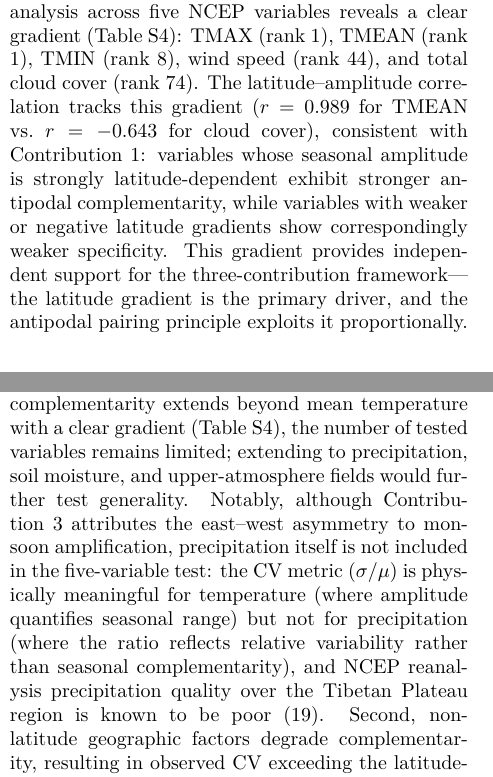
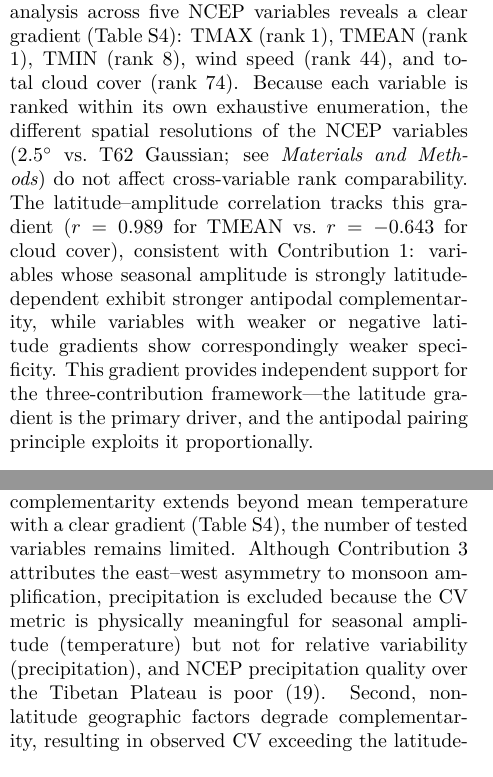
Before and after one commit to xun-gufeng/antipodal-decomposition, a LaTeX paper (main.tex): two parts of the columns of pages 3 and 4 of 6, joined at a grey line, cut so that both start at the same text. Compiled offline with pdfLaTeX.

Commit message:
Fix r12c: NCEP grid comparability note + cover letter cleanup
I4: Multi-variable section add note that different NCEP grid
resolutions don't affect cross-variable rank comparability
(each variable ranked within its own exhaustive enumeration)

I5: Remove contradictory 'no NAS member sponsor required' line
from cover letter (redundant with listed NAS member suggestions)

```diff
--- a/main.tex
+++ b/main.tex
@@ -109,7 +109,7 @@ The preceding analysis uses seasonal amplitude of mean temperature from UDel v50
 
 \textbf{Monthly resolution.} For each calendar month, we compute palace-mean temperature and evaluate the Luoshu pairing rank among all 105 schemes. Because palace-mean absolute temperatures span both positive and negative values in winter, the CV ($\sigma/\mu$) of pair means becomes unstable when $\mu$ approaches zero; we therefore evaluate monthly generality by rank only (see \textit{SI Appendix, Monthly Complementarity}). All 12 months achieve rank $\leq$6/105 (Table~S3): summer months (May--July) rank 1--2, while winter months (November--January) rank 5--6. The winter rank degradation reflects the stronger N--S temperature gradient in winter, which creates more competitive alternative pairings. The mean rank of 2.9 demonstrates that antipodal complementarity operates continuously rather than emerging solely from the annual cycle.
 
-\textbf{Multi-variable extension.} Seasonal amplitude analysis across five NCEP variables reveals a clear gradient (Table~S4): TMAX (rank 1), TMEAN (rank 1), TMIN (rank 8), wind speed (rank 44), and total cloud cover (rank 74). The latitude--amplitude correlation tracks this gradient ($r = 0.989$ for TMEAN vs.\ $r = -0.643$ for cloud cover), consistent with Contribution~1: variables whose seasonal amplitude is strongly latitude-dependent exhibit stronger antipodal complementarity, while variables with weaker or negative latitude gradients show correspondingly weaker specificity. This gradient provides independent support for the three-contribution framework---the latitude gradient is the primary driver, and the antipodal pairing principle exploits it proportionally.
+\textbf{Multi-variable extension.} Seasonal amplitude analysis across five NCEP variables reveals a clear gradient (Table~S4): TMAX (rank 1), TMEAN (rank 1), TMIN (rank 8), wind speed (rank 44), and total cloud cover (rank 74). Because each variable is ranked within its own exhaustive enumeration, the different spatial resolutions of the NCEP variables (2.5$^\circ$ vs.\ T62 Gaussian; see \textit{Materials and Methods}) do not affect cross-variable rank comparability. The latitude--amplitude correlation tracks this gradient ($r = 0.989$ for TMEAN vs.\ $r = -0.643$ for cloud cover), consistent with Contribution~1: variables whose seasonal amplitude is strongly latitude-dependent exhibit stronger antipodal complementarity, while variables with weaker or negative latitude gradients show correspondingly weaker specificity. This gradient provides independent support for the three-contribution framework---the latitude gradient is the primary driver, and the antipodal pairing principle exploits it proportionally.
 
 % ══════════════════════════════════════════
 % DISCUSSION
@@ -136,7 +136,7 @@ We further identify a methodological caveat: the EOF2 sign-reversal test, a seem
 
 \subsection*{Limitations}
 
-First, while multi-variable analysis demonstrates that complementarity extends beyond mean temperature with a clear gradient (Table~S4), the number of tested variables remains limited; extending to precipitation, soil moisture, and upper-atmosphere fields would further test generality. Notably, although Contribution~3 attributes the east--west asymmetry to monsoon amplification, precipitation itself is not included in the five-variable test: the CV metric ($\sigma/\mu$) is physically meaningful for temperature (where amplitude quantifies seasonal range) but not for precipitation (where the ratio reflects relative variability rather than seasonal complementarity), and NCEP reanalysis precipitation quality over the Tibetan Plateau region is known to be poor~(19). Second, non-latitude geographic factors degrade complementarity, resulting in observed CV exceeding the latitude-only prediction; whether this degradation can be quantitatively attributed to specific geographic features remains open. Third, the causal direction of the east--west complementarity and the gnomon constraint cannot be determined from statistical analysis alone---the current evidence establishes convergence but cannot resolve causal direction. Fourth, the analysis is specific to the Luoshu-centered context; whether similar antipodal specificity holds for other continental-scale regions is a question for future comparative study.
+First, while multi-variable analysis demonstrates that complementarity extends beyond mean temperature with a clear gradient (Table~S4), the number of tested variables remains limited. Although Contribution~3 attributes the east--west asymmetry to monsoon amplification, precipitation is excluded because the CV metric is physically meaningful for seasonal amplitude (temperature) but not for relative variability (precipitation), and NCEP precipitation quality over the Tibetan Plateau is poor~(19). Second, non-latitude geographic factors degrade complementarity, resulting in observed CV exceeding the latitude-only prediction; whether this degradation can be quantitatively attributed to specific geographic features remains open. Third, the causal direction of the east--west complementarity and the gnomon constraint cannot be determined from statistical analysis alone---the current evidence establishes convergence but cannot resolve causal direction. Fourth, the analysis is specific to the Luoshu-centered context; whether similar antipodal specificity holds for other continental-scale regions is a question for future comparative study.
 
 % ══════════════════════════════════════════
 % MATERIALS AND METHODS
```
Also changed, not shown: cover_letter.md (+0 -2 lines).
